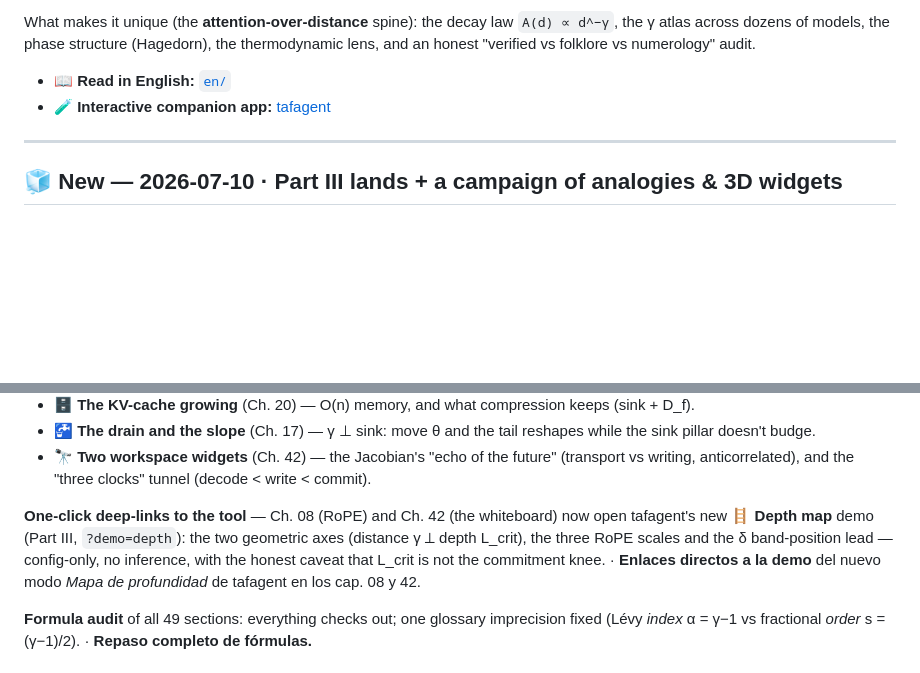
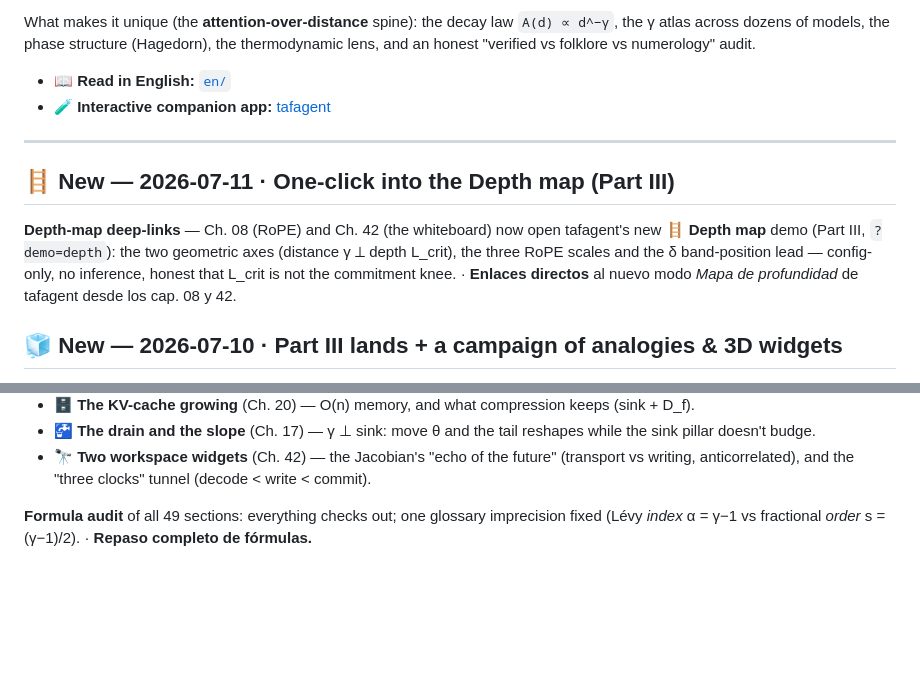
Before and after one commit to karlesmarin/transformers-guide, a Markdown page: README.md, 2 parts joined by grey strips. Drawn GitHub-style; blank space fills up the shorter version.

Commit message:
README: mover la nota de Depth map a su propia seccion 2026-07-11
Coherencia con el patron del README (una seccion "New — <fecha>" por
actualizacion, de mas nueva a mas antigua) en vez de un parrafo dentro
de la seccion 2026-07-10.

Assisted-by: Claude Opus 4.8 (1M context) <noreply@anthropic.com>

```diff
--- a/README.md
+++ b/README.md
@@ -39,6 +39,14 @@ honest "verified vs folklore vs numerology" audit.
 
 ---
 
+## 🪜 New — 2026-07-11 · One-click into the Depth map (Part III)
+
+**Depth-map deep-links** — Ch. 08 (RoPE) and Ch. 42 (the whiteboard) now open tafagent's new
+**🪜 Depth map** demo (Part III, `?demo=depth`): the two geometric axes (distance γ ⟂ depth
+L_crit), the three RoPE scales and the δ band-position lead — config-only, no inference, honest
+that L_crit is not the commitment knee. · **Enlaces directos** al nuevo modo *Mapa de
+profundidad* de tafagent desde los cap. 08 y 42.
+
 ## 🧊 New — 2026-07-10 · Part III lands + a campaign of analogies & 3D widgets
 
 **Part III integrated** into *The global workspace* chapter (ES+EN): the J-lens advantage band
@@ -69,12 +77,6 @@ nuevos, cada uno con su metáfora:
   sink pillar doesn't budge.
 - 🔭 **Two workspace widgets** (Ch. 42) — the Jacobian's "echo of the future" (transport vs
   writing, anticorrelated), and the "three clocks" tunnel (decode < write < commit).
-
-**One-click deep-links to the tool** — Ch. 08 (RoPE) and Ch. 42 (the whiteboard) now open
-tafagent's new **🪜 Depth map** demo (Part III, `?demo=depth`): the two geometric axes
-(distance γ ⟂ depth L_crit), the three RoPE scales and the δ band-position lead — config-only,
-no inference, with the honest caveat that L_crit is not the commitment knee. · **Enlaces
-directos a la demo** del nuevo modo *Mapa de profundidad* de tafagent en los cap. 08 y 42.
 
 **Formula audit** of all 49 sections: everything checks out; one glossary imprecision fixed
 (Lévy *index* α = γ−1 vs fractional *order* s = (γ−1)/2). · **Repaso completo de fórmulas.**
```
